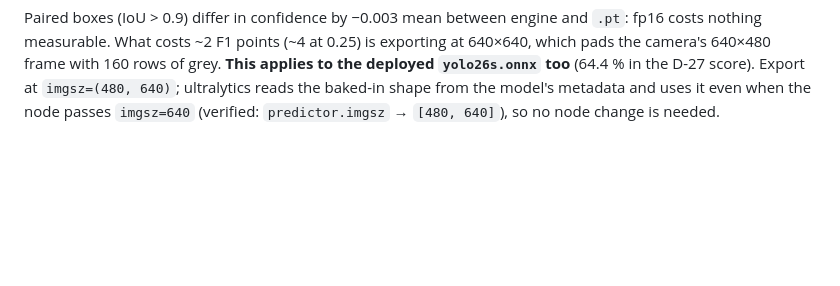
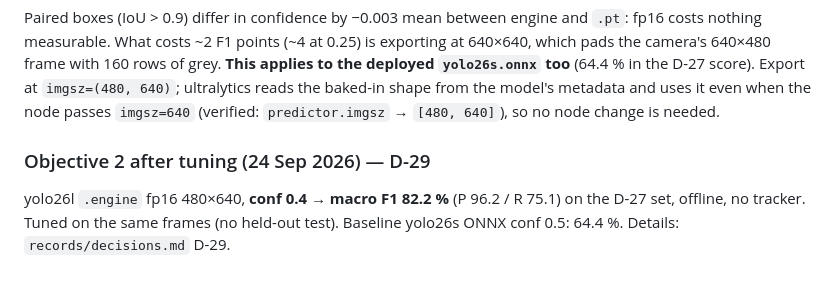
Before and after one commit to mairuu/cap_ref, a Markdown page: records/calibration.md, the part around the change. Rendered like a GitHub page; blank space fills up the shorter version.

```diff
--- a/records/calibration.md
+++ b/records/calibration.md
@@ -2616,3 +2616,9 @@ grey. **This applies to the deployed `yolo26s.onnx` too** (64.4 % in the D-27
 score). Export at `imgsz=(480, 640)`; ultralytics reads the baked-in shape from
 the model's metadata and uses it even when the node passes `imgsz=640`
 (verified: `predictor.imgsz` → `[480, 640]`), so no node change is needed.
+
+### Objective 2 after tuning (24 Sep 2026) — D-29
+
+yolo26l `.engine` fp16 480×640, **conf 0.4 → macro F1 82.2 %** (P 96.2 / R 75.1)
+on the D-27 set, offline, no tracker. Tuned on the same frames (no held-out
+test). Baseline yolo26s ONNX conf 0.5: 64.4 %. Details: `records/decisions.md` D-29.
```
Also changed, not shown: MEASUREMENT-PLAN.md (+1 -1 lines), records/decisions.md (+36 -1 lines).
